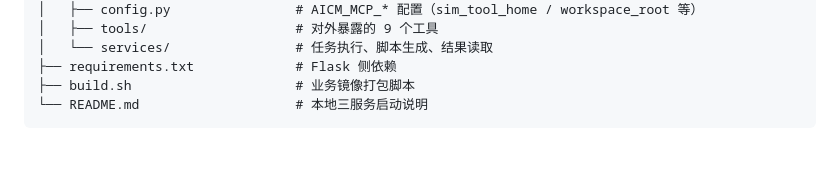
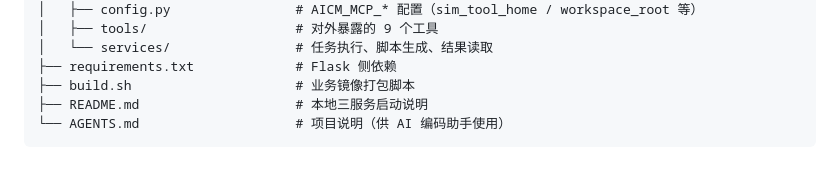
Before and after one commit to Binknight/TrainMeshAgent, a Markdown page: docs/使用指南.md, the part around the change. GitHub-like rendering.

Commit message:
docs: 目录树补上新增的 AGENTS.md

````diff
--- a/docs/使用指南.md
+++ b/docs/使用指南.md
@@ -638,5 +638,6 @@ TrainMeshAgent_0514/
 │   └── services/                # 任务执行、脚本生成、结果读取
 ├── requirements.txt             # Flask 侧依赖
 ├── build.sh                     # 业务镜像打包脚本
-└── README.md                    # 本地三服务启动说明
+├── README.md                    # 本地三服务启动说明
+└── AGENTS.md                    # 项目说明（供 AI 编码助手使用）
 ```
````
